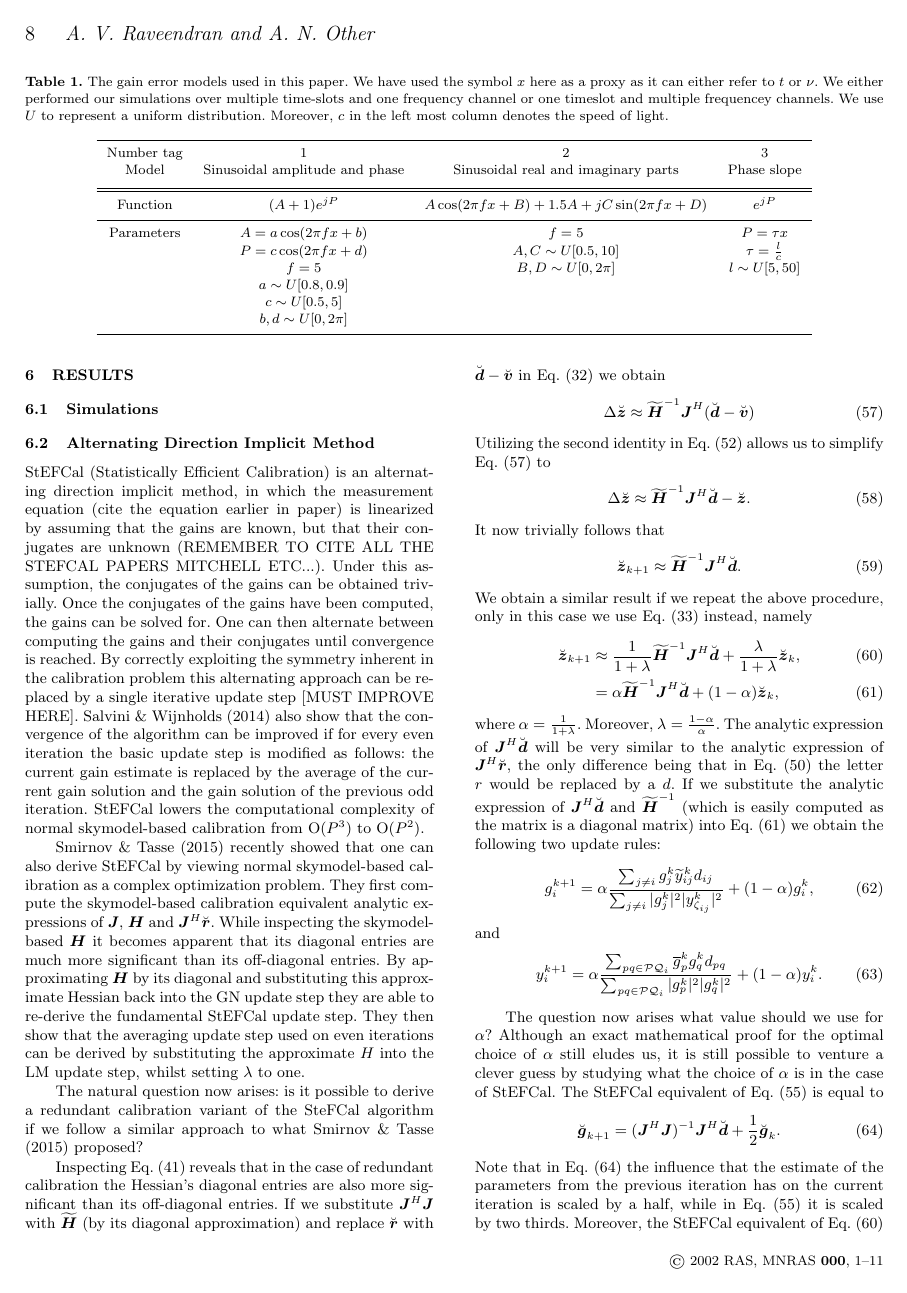
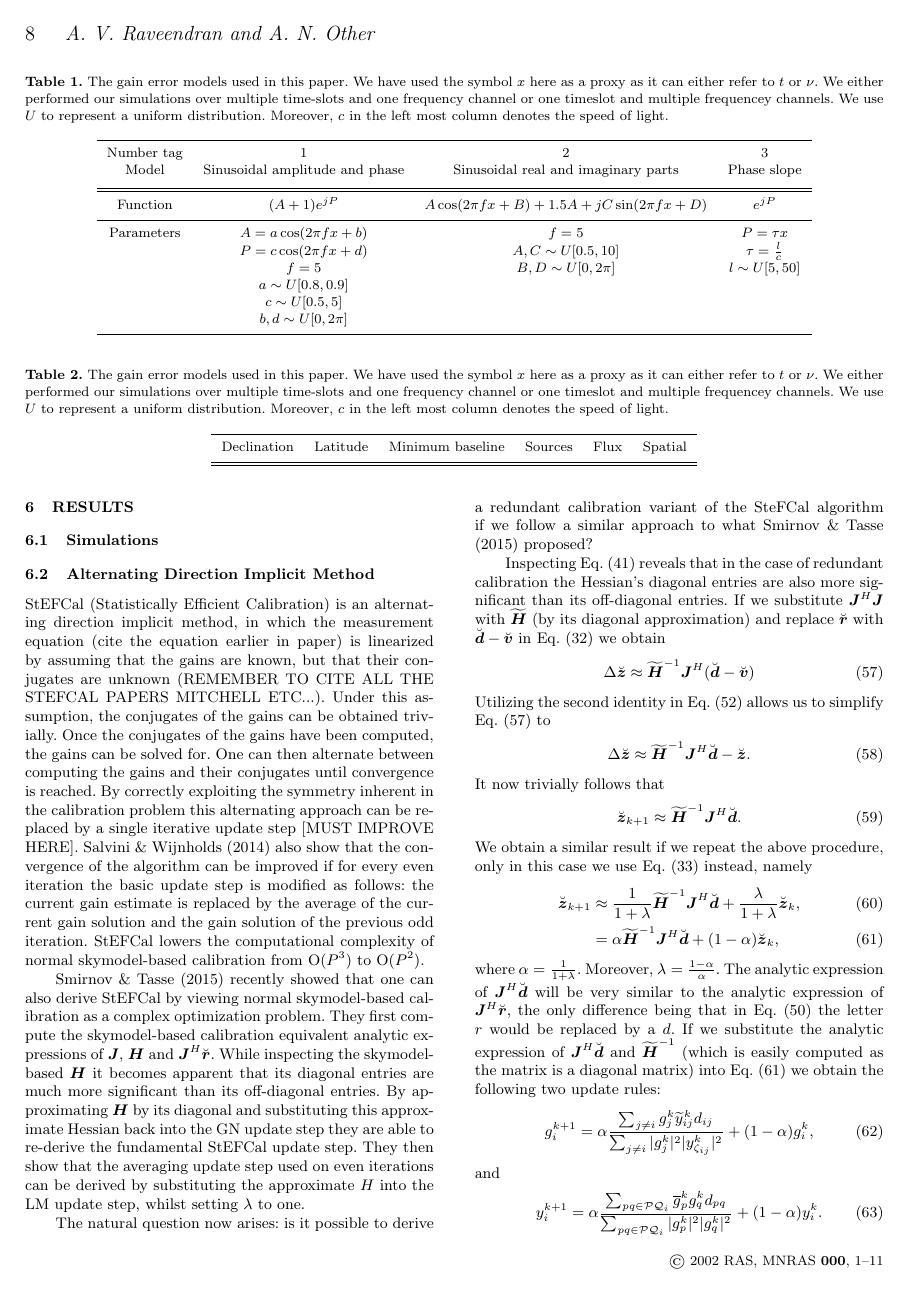
Before and after one commit to Trienko/redundant_calibration, a LaTeX paper (paper.tex): page 8 of 11. Compiled offline with pdfLaTeX; a LaTeX package or settings file that is missing is left out.

Commit message:
fixed simulator

```diff
--- a/paper.tex
+++ b/paper.tex
@@ -777,6 +777,20 @@ Parameters & $A=a\cos(2\pi fx +b)$  & $f=5$ & $P=\tau x$ \\
 \end{tabular}
 \end{table*}
 
+\begin{table*}
+\centering
+\caption{The gain error models used in this paper. We have used the symbol $x$ here as a proxy as it can either refer to $t$ or $\nu$. We either
+performed our simulations over multiple time-slots and one frequency channel or one timeslot and multiple frequencey channels. We use $U$ to represent
+a uniform distribution. Moreover, $c$ in the left most column denotes the speed of light.}
+\begin{tabular}{|c c c c c c|}
+\hline
+Declination & Latitude & Minimum baseline & Sources & Flux & Spatial \\
+\hline
+\hline
+\end{tabular}
+\end{table*}
+
+
 \subsection{Alternating Direction Implicit Method}
 
 %\subsection{Diagonalization and StEFCal}
```
Also changed, not shown: 1 other file.
